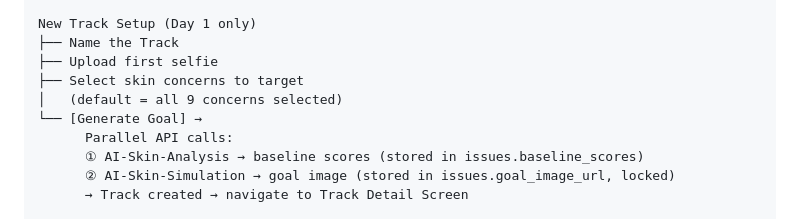
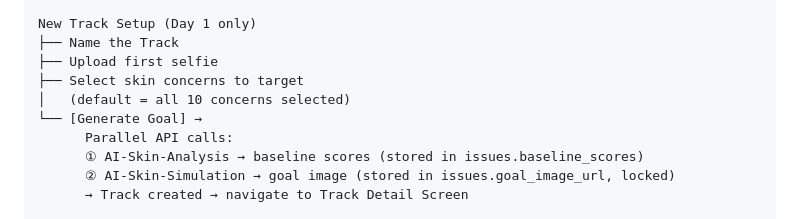
Before and after one commit to JustHoward0807/PerfectSkinDiary, a Markdown page: README.md, the part around the change. GitHub-like rendering.

Commit message:
docs: update README to reflect the addition of a new skin concern in track setup

```diff
--- a/README.md
+++ b/README.md
@@ -327,7 +327,7 @@ New Track Setup (Day 1 only)
 ├── Name the Track
 ├── Upload first selfie
 ├── Select skin concerns to target
-│   (default = all 9 concerns selected)
+│   (default = all 10 concerns selected)
 └── [Generate Goal] →
       Parallel API calls:
       ① AI-Skin-Analysis → baseline scores (stored in issues.baseline_scores)
```
Also changed, not shown: CLAUDE.md (+48 -0 lines).
